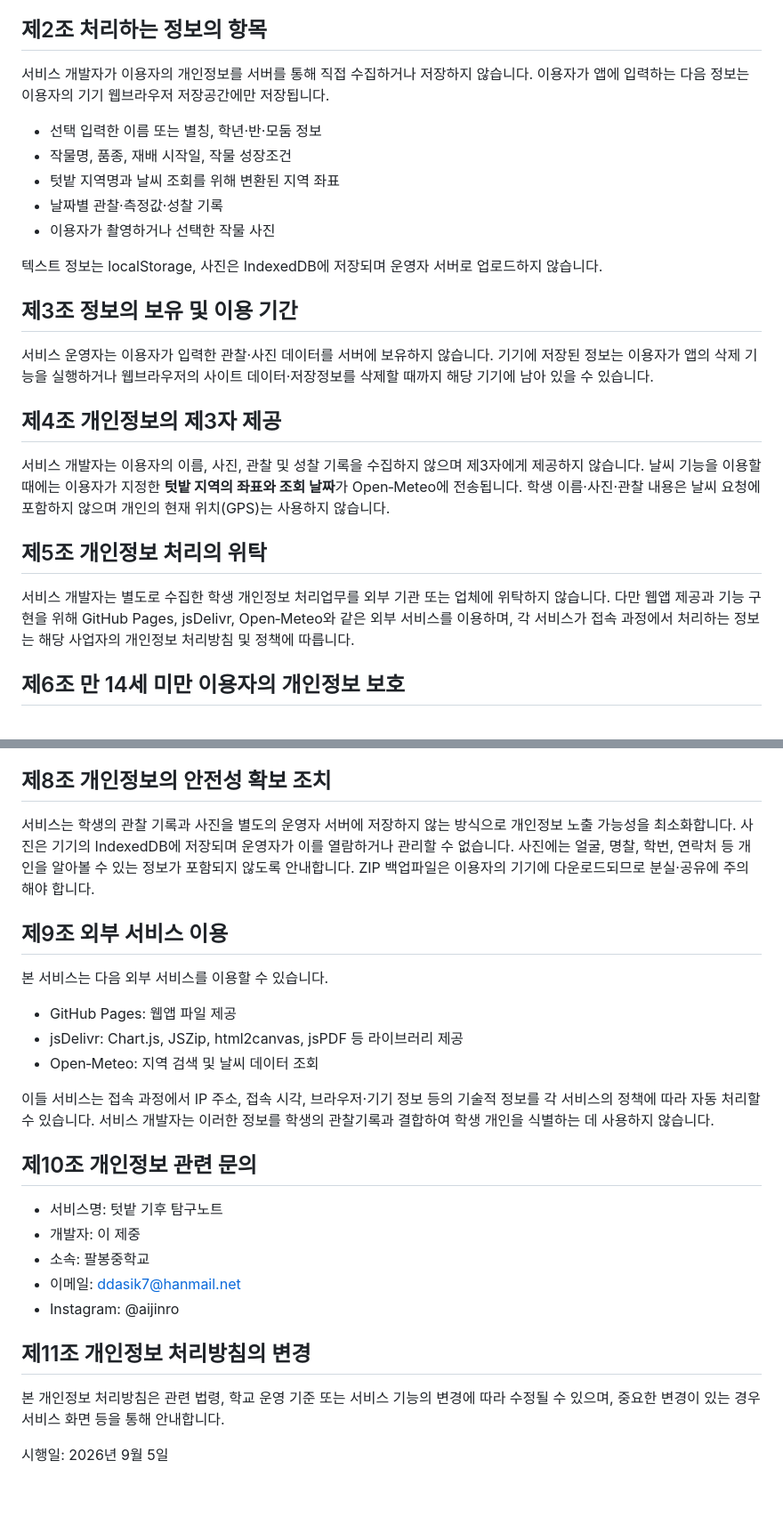
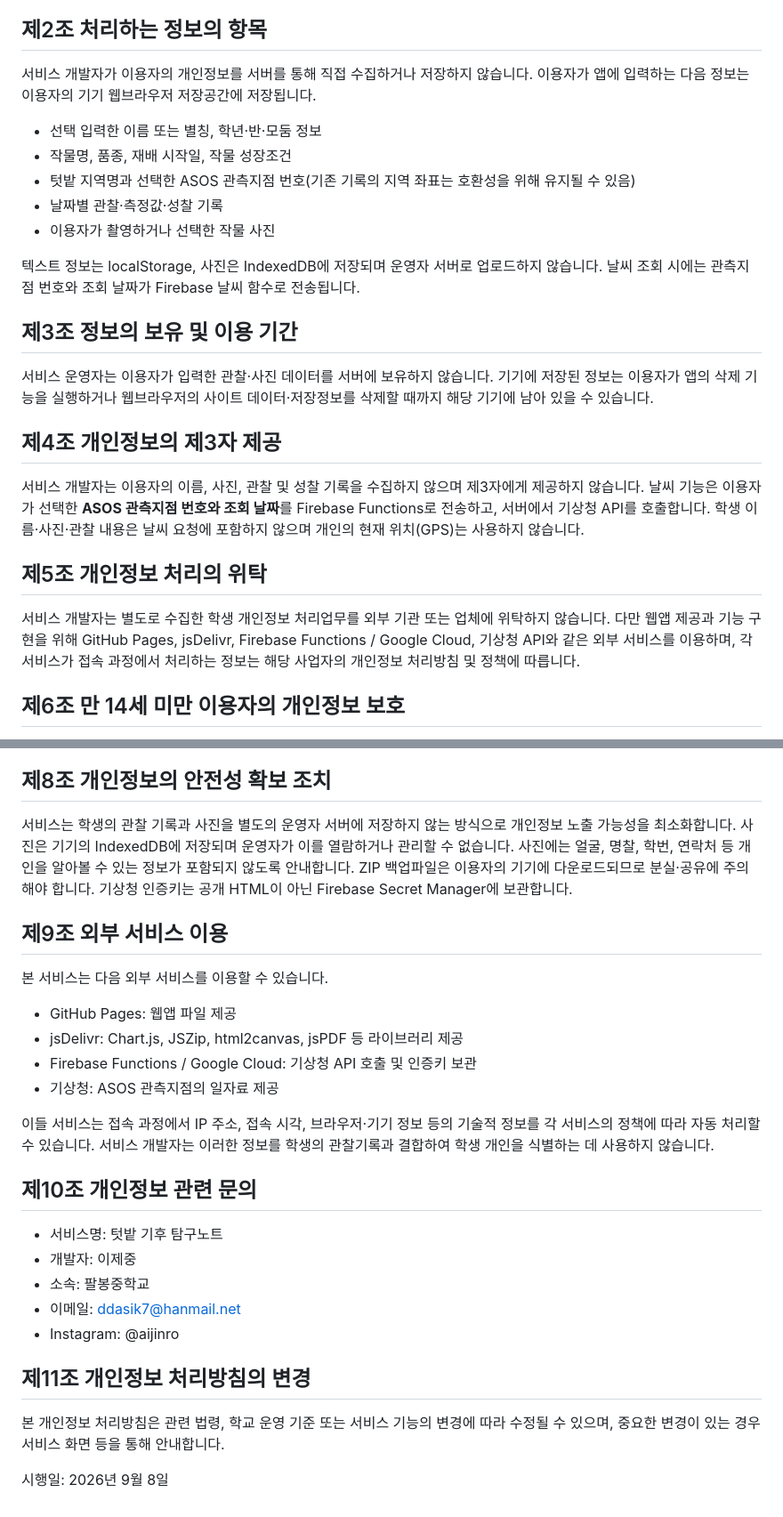
Before and after one commit to ddasik76-cmd/school-garden, a Markdown page: PRIVACY.md, 2 parts joined by grey strips. Shown at 89% size. Rendered like a GitHub page.

Commit message:
Update privacy notice for ASOS proxy

```diff
--- a/PRIVACY.md
+++ b/PRIVACY.md
@@ -6,24 +6,24 @@
 본 서비스는 중학생 등이 작물의 성장과 날씨를 관찰·기록하고 기후변화와 생태를 탐구할 수 있도록 제공되는 무료 교육용 웹앱입니다. 회원가입 기능을 제공하지 않으며, 서비스 개발자는 이용자의 이름, 학교, 학년, 학번, 연락처, 이메일 등의 개인정보를 별도의 서버에 수집·저장하지 않습니다.
 
 ## 제2조 처리하는 정보의 항목
-서비스 개발자가 이용자의 개인정보를 서버를 통해 직접 수집하거나 저장하지 않습니다. 이용자가 앱에 입력하는 다음 정보는 이용자의 기기 웹브라우저 저장공간에만 저장됩니다.
+서비스 개발자가 이용자의 개인정보를 서버를 통해 직접 수집하거나 저장하지 않습니다. 이용자가 앱에 입력하는 다음 정보는 이용자의 기기 웹브라우저 저장공간에 저장됩니다.
 
 - 선택 입력한 이름 또는 별칭, 학년·반·모둠 정보
 - 작물명, 품종, 재배 시작일, 작물 성장조건
-- 텃밭 지역명과 날씨 조회를 위해 변환된 지역 좌표
+- 텃밭 지역명과 선택한 ASOS 관측지점 번호(기존 기록의 지역 좌표는 호환성을 위해 유지될 수 있음)
 - 날짜별 관찰·측정값·성찰 기록
 - 이용자가 촬영하거나 선택한 작물 사진
 
-텍스트 정보는 localStorage, 사진은 IndexedDB에 저장되며 운영자 서버로 업로드하지 않습니다.
+텍스트 정보는 localStorage, 사진은 IndexedDB에 저장되며 운영자 서버로 업로드하지 않습니다. 날씨 조회 시에는 관측지점 번호와 조회 날짜가 Firebase 날씨 함수로 전송됩니다.
 
 ## 제3조 정보의 보유 및 이용 기간
 서비스 운영자는 이용자가 입력한 관찰·사진 데이터를 서버에 보유하지 않습니다. 기기에 저장된 정보는 이용자가 앱의 삭제 기능을 실행하거나 웹브라우저의 사이트 데이터·저장정보를 삭제할 때까지 해당 기기에 남아 있을 수 있습니다.
 
 ## 제4조 개인정보의 제3자 제공
-서비스 개발자는 이용자의 이름, 사진, 관찰 및 성찰 기록을 수집하지 않으며 제3자에게 제공하지 않습니다. 날씨 기능을 이용할 때에는 이용자가 지정한 **텃밭 지역의 좌표와 조회 날짜**가 Open‑Meteo에 전송됩니다. 학생 이름·사진·관찰 내용은 날씨 요청에 포함하지 않으며 개인의 현재 위치(GPS)는 사용하지 않습니다.
+서비스 개발자는 이용자의 이름, 사진, 관찰 및 성찰 기록을 수집하지 않으며 제3자에게 제공하지 않습니다. 날씨 기능은 이용자가 선택한 **ASOS 관측지점 번호와 조회 날짜**를 Firebase Functions로 전송하고, 서버에서 기상청 API를 호출합니다. 학생 이름·사진·관찰 내용은 날씨 요청에 포함하지 않으며 개인의 현재 위치(GPS)는 사용하지 않습니다.
 
 ## 제5조 개인정보 처리의 위탁
-서비스 개발자는 별도로 수집한 학생 개인정보 처리업무를 외부 기관 또는 업체에 위탁하지 않습니다. 다만 웹앱 제공과 기능 구현을 위해 GitHub Pages, jsDelivr, Open‑Meteo와 같은 외부 서비스를 이용하며, 각 서비스가 접속 과정에서 처리하는 정보는 해당 사업자의 개인정보 처리방침 및 정책에 따릅니다.
+서비스 개발자는 별도로 수집한 학생 개인정보 처리업무를 외부 기관 또는 업체에 위탁하지 않습니다. 다만 웹앱 제공과 기능 구현을 위해 GitHub Pages, jsDelivr, Firebase Functions / Google Cloud, 기상청 API와 같은 외부 서비스를 이용하며, 각 서비스가 접속 과정에서 처리하는 정보는 해당 사업자의 개인정보 처리방침 및 정책에 따릅니다.
 
 ## 제6조 만 14세 미만 이용자의 개인정보 보호
 본 서비스는 중학생 등 만 14세 미만의 이용자가 사용할 수 있습니다. 회원가입을 요구하지 않으며 이름·연락처·이메일·학번 등의 개인정보를 필수로 요구하지 않습니다. 학교 수업에서 사용할 경우 학교의 학습지원 소프트웨어 선정 절차, 개인정보 보호 지침, 사진·초상권 관련 안내 및 필요한 동의 절차를 담당 교사가 확인하여 운영해야 합니다.
@@ -32,20 +32,21 @@
 이용자가 입력한 정보는 이용자의 기기에 저장됩니다. 이용자는 앱의 ‘모든 데이터 삭제’ 기능 또는 웹브라우저의 사이트 데이터 삭제 기능을 이용하여 자신의 데이터를 직접 삭제할 수 있습니다. 기기를 변경하는 경우 서비스가 제공하는 ZIP 백업과 복원 기능을 이용하여 이용자가 직접 데이터를 이전할 수 있습니다.
 
 ## 제8조 개인정보의 안전성 확보 조치
-서비스는 학생의 관찰 기록과 사진을 별도의 운영자 서버에 저장하지 않는 방식으로 개인정보 노출 가능성을 최소화합니다. 사진은 기기의 IndexedDB에 저장되며 운영자가 이를 열람하거나 관리할 수 없습니다. 사진에는 얼굴, 명찰, 학번, 연락처 등 개인을 알아볼 수 있는 정보가 포함되지 않도록 안내합니다. ZIP 백업파일은 이용자의 기기에 다운로드되므로 분실·공유에 주의해야 합니다.
+서비스는 학생의 관찰 기록과 사진을 별도의 운영자 서버에 저장하지 않는 방식으로 개인정보 노출 가능성을 최소화합니다. 사진은 기기의 IndexedDB에 저장되며 운영자가 이를 열람하거나 관리할 수 없습니다. 사진에는 얼굴, 명찰, 학번, 연락처 등 개인을 알아볼 수 있는 정보가 포함되지 않도록 안내합니다. ZIP 백업파일은 이용자의 기기에 다운로드되므로 분실·공유에 주의해야 합니다. 기상청 인증키는 공개 HTML이 아닌 Firebase Secret Manager에 보관합니다.
 
 ## 제9조 외부 서비스 이용
 본 서비스는 다음 외부 서비스를 이용할 수 있습니다.
 
 - GitHub Pages: 웹앱 파일 제공
 - jsDelivr: Chart.js, JSZip, html2canvas, jsPDF 등 라이브러리 제공
-- Open‑Meteo: 지역 검색 및 날씨 데이터 조회
+- Firebase Functions / Google Cloud: 기상청 API 호출 및 인증키 보관
+- 기상청: ASOS 관측지점의 일자료 제공
 
 이들 서비스는 접속 과정에서 IP 주소, 접속 시각, 브라우저·기기 정보 등의 기술적 정보를 각 서비스의 정책에 따라 자동 처리할 수 있습니다. 서비스 개발자는 이러한 정보를 학생의 관찰기록과 결합하여 학생 개인을 식별하는 데 사용하지 않습니다.
 
 ## 제10조 개인정보 관련 문의
 - 서비스명: 텃밭 기후 탐구노트
-- 개발자: 이 제중
+- 개발자: 이제중
 - 소속: 팔봉중학교
 - 이메일: ddasik7@hanmail.net
 - Instagram: @aijinro
@@ -53,4 +54,4 @@
 ## 제11조 개인정보 처리방침의 변경
 본 개인정보 처리방침은 관련 법령, 학교 운영 기준 또는 서비스 기능의 변경에 따라 수정될 수 있으며, 중요한 변경이 있는 경우 서비스 화면 등을 통해 안내합니다.
 
-시행일: 2026년 9월 5일
+시행일: 2026년 9월 8일
```
